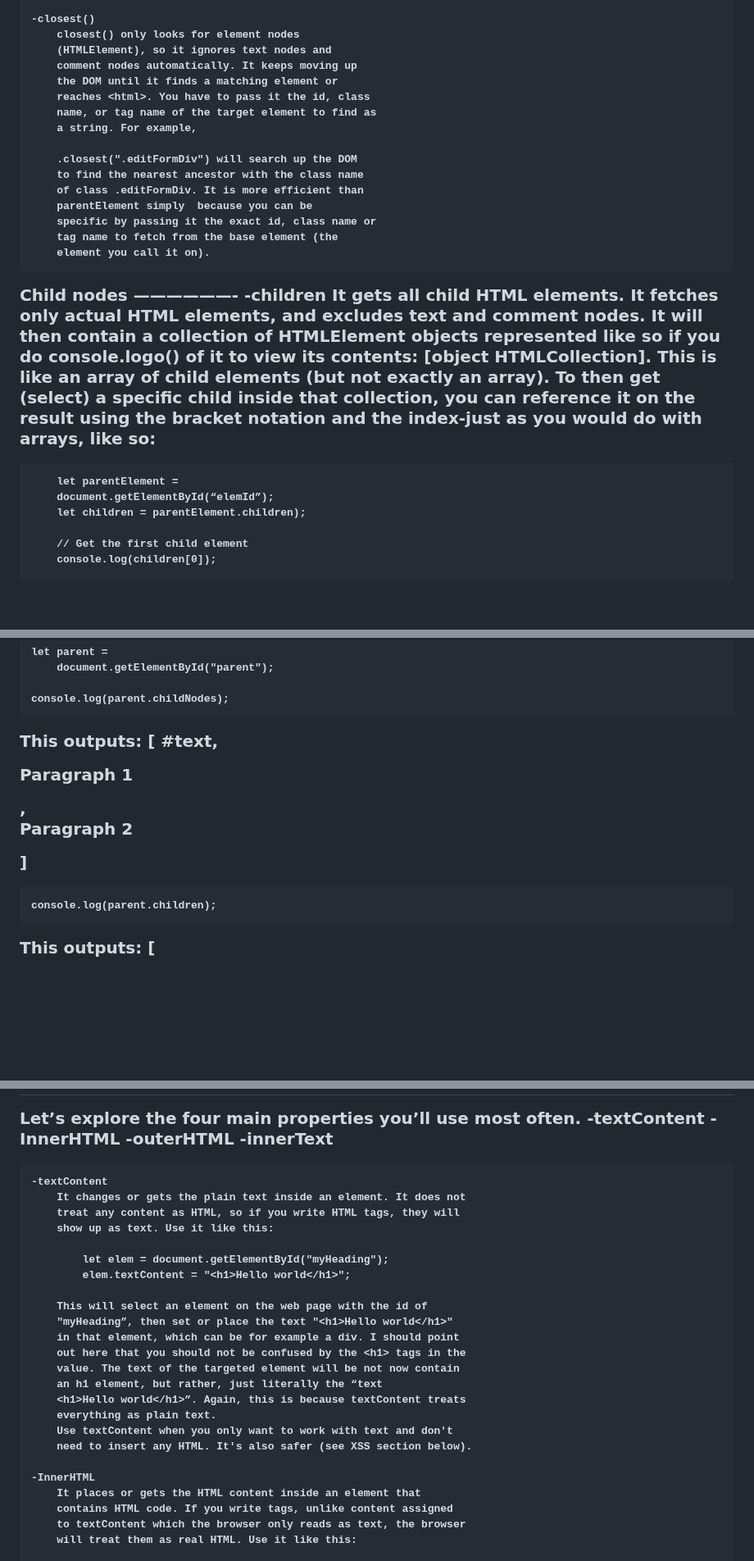
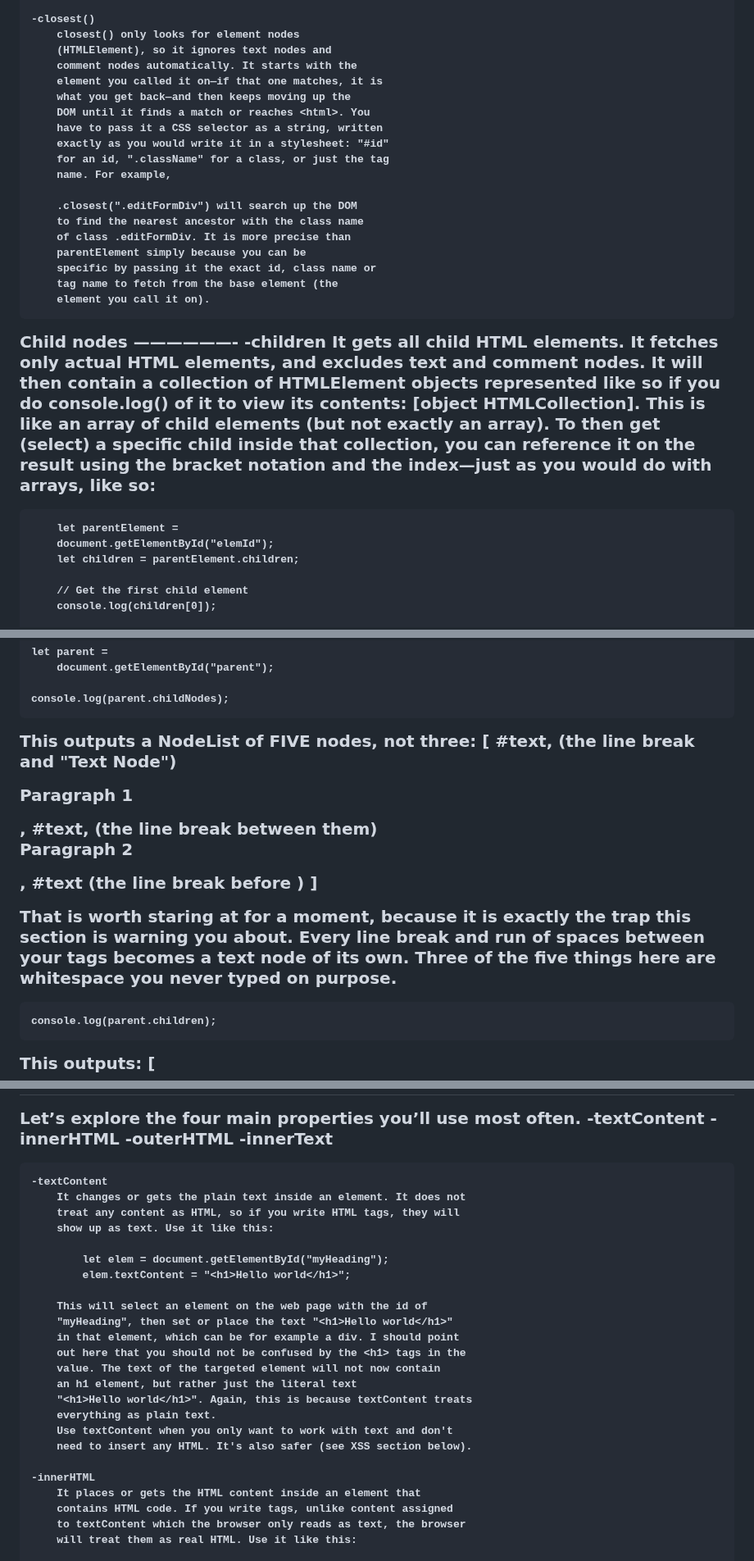
Before and after one commit to gustavNdamukong/javascriptUKPL, a Markdown page: Chapter15-DOMAndURL/DOMAndURL.md, 3 parts joined by grey strips. Shown at 82% size. Rendered like a GitHub page; blank space fills up the shorter version.

```diff
--- a/Chapter15-DOMAndURL/DOMAndURL.md
+++ b/Chapter15-DOMAndURL/DOMAndURL.md
@@ -796,16 +796,19 @@ Parent node
 	-closest()
 		closest() only looks for element nodes
 		(HTMLElement), so it ignores text nodes and
-		comment nodes automatically. It keeps moving up
-		the DOM until it finds a matching element or
-		reaches <html>. You have to pass it the id, class
-		name, or tag name of the target element to find as
-		a string. For example,
+		comment nodes automatically. It starts with the
+		element you called it on—if that one matches, it is
+		what you get back—and then keeps moving up the
+		DOM until it finds a match or reaches <html>. You
+		have to pass it a CSS selector as a string, written
+		exactly as you would write it in a stylesheet: "#id"
+		for an id, ".className" for a class, or just the tag
+		name. For example,
 
 		.closest(".editFormDiv") will search up the DOM
 		to find the nearest ancestor with the class name
-		of class .editFormDiv. It is more efficient than
-		parentElement simply  because you can be
+		of class .editFormDiv. It is more precise than
+		parentElement simply because you can be
 		specific by passing it the exact id, class name or
 		tag name to fetch from the base element (the
 		element you call it on).
@@ -819,19 +822,19 @@ Child nodes
 		and excludes text and comment
 		nodes. It will then contain a collection of
 		HTMLElement objects represented like so
-		if you do console.logo() of it to view its
+		if you do console.log() of it to view its
 		contents: [object
 		HTMLCollection]. This is like an array of
 		child elements (but not exactly an array).
 		To then get (select) a specific child inside
 		that collection, you can reference it on the
 		result using the bracket notation and the
-		index-just as you would do with arrays,
+		index—just as you would do with arrays,
 		like so:
 
 		let parentElement =
-		document.getElementById(“elemId”);
-		let children = parentElement.children);
+		document.getElementById("elemId");
+		let children = parentElement.children;
 
 		// Get the first child element
 		console.log(children[0]);
@@ -908,12 +911,19 @@ Here is a simple example to demonstrate DOM traversal using the above HTMLElemen
 
 	console.log(parent.childNodes);
 
-This outputs:
+This outputs a NodeList of FIVE nodes, not three:
 	[
-		#text,
+		#text,                    (the line break and "Text Node")
 		<p>Paragraph 1</p>,
-		<p>Paragraph 2</p>
+		#text,                    (the line break between them)
+		<p>Paragraph 2</p>,
+		#text                     (the line break before </div>)
 	]
+
+That is worth staring at for a moment, because it is exactly the trap
+this section is warning you about. Every line break and run of spaces
+between your tags becomes a text node of its own. Three of the five
+things here are whitespace you never typed on purpose.
 
 	console.log(parent.children);
 
@@ -970,7 +980,7 @@ Changing elements
 
 Let’s explore the four main properties you’ll use most often.
 	-textContent
-	-InnerHTML
+	-innerHTML
 	-outerHTML
 	-innerText
 
@@ -984,17 +994,17 @@ Let’s explore the four main properties you’ll use most often.
 			elem.textContent = "<h1>Hello world</h1>";
 
 		This will select an element on the web page with the id of
-		"myHeading”, then set or place the text "<h1>Hello world</h1>"
+		"myHeading", then set or place the text "<h1>Hello world</h1>"
 		in that element, which can be for example a div. I should point
 		out here that you should not be confused by the <h1> tags in the
-		value. The text of the targeted element will be not now contain
-		an h1 element, but rather, just literally the “text
-		<h1>Hello world</h1>”. Again, this is because textContent treats
+		value. The text of the targeted element will not now contain
+		an h1 element, but rather just the literal text
+		"<h1>Hello world</h1>". Again, this is because textContent treats
 		everything as plain text.
 		Use textContent when you only want to work with text and don't
 		need to insert any HTML. It's also safer (see XSS section below).
 
-	-InnerHTML
+	-innerHTML
 		It places or gets the HTML content inside an element that
 		contains HTML code. If you write tags, unlike content assigned
 		to textContent which the browser only reads as text, the browser
```
Also changed, not shown: other parts of Chapter15-DOMAndURL/DOMAndURL.md (+78 -75 lines).
